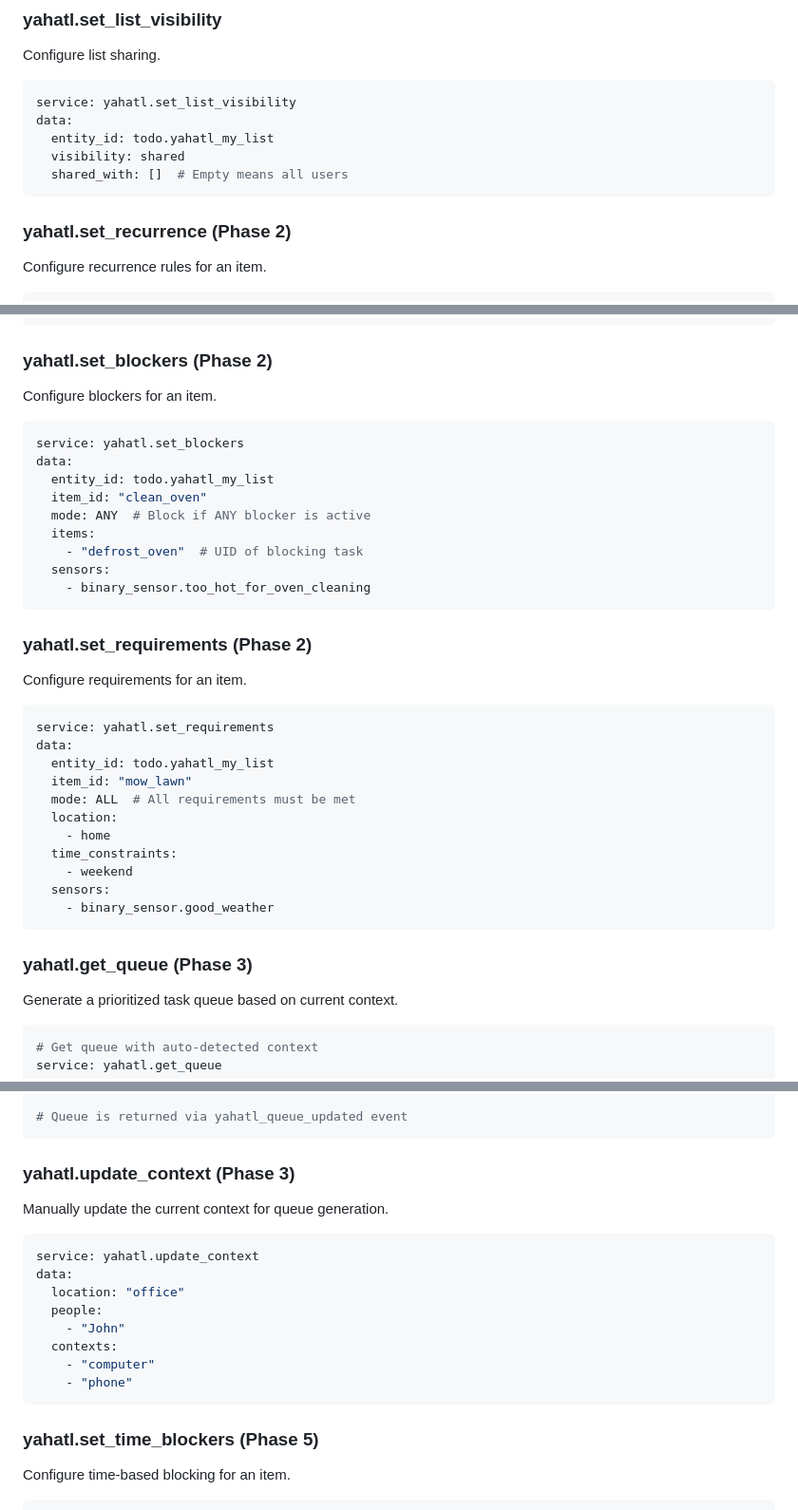
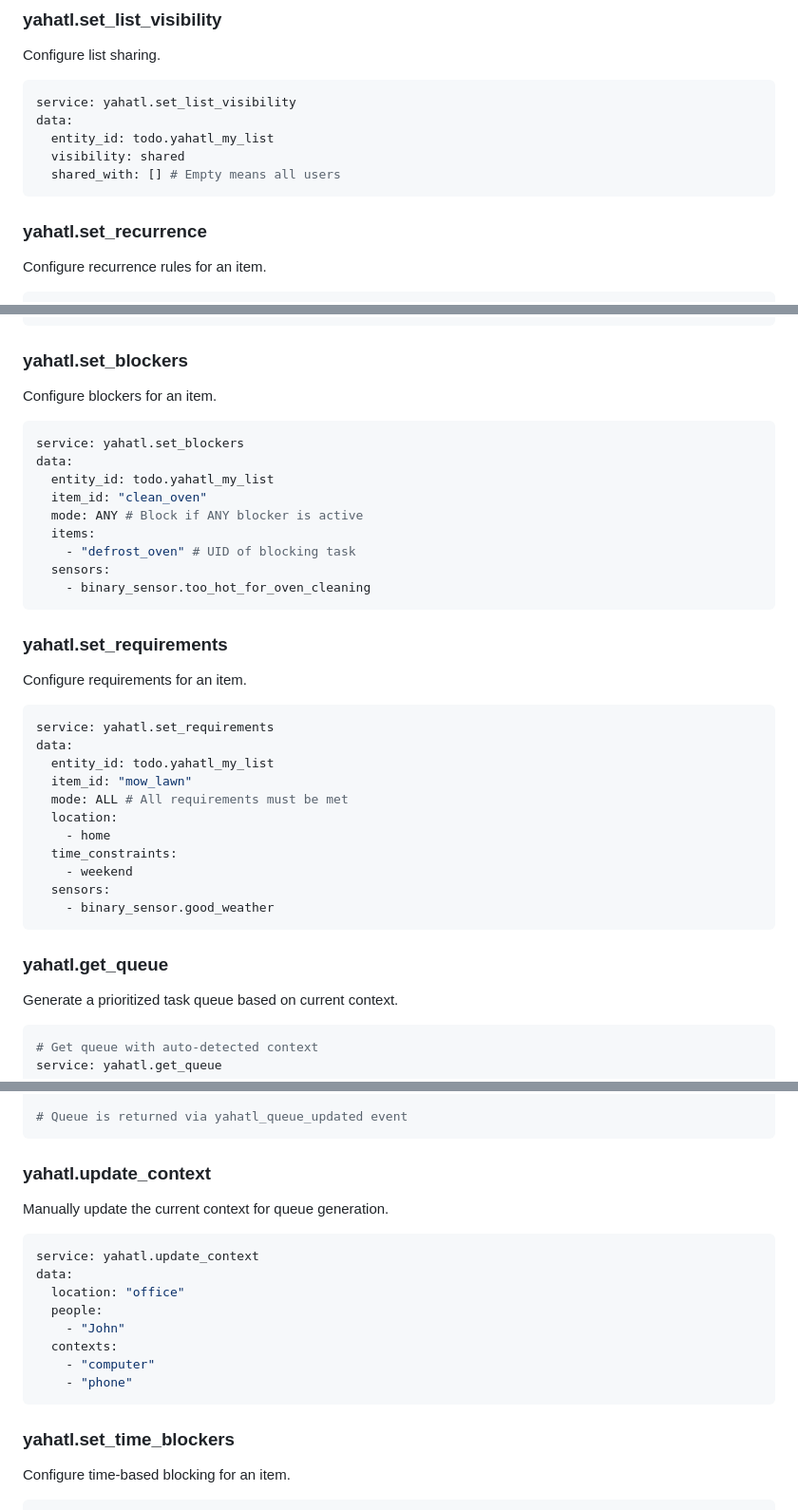
Before and after one commit to ryceg/yahatl, a Markdown page: README.md, 3 parts joined by grey strips. Shown at 95% size. GitHub-like rendering.

````diff
--- a/README.md
+++ b/README.md
@@ -174,10 +120,10 @@ service: yahatl.set_list_visibility
 data:
   entity_id: todo.yahatl_my_list
   visibility: shared
-  shared_with: []  # Empty means all users
+  shared_with: [] # Empty means all users
 ```
 
-### yahatl.set_recurrence (Phase 2)
+### yahatl.set_recurrence
 
 Configure recurrence rules for an item.
 
@@ -215,7 +161,7 @@ data:
       priority: high
 ```
 
-### yahatl.set_blockers (Phase 2)
+### yahatl.set_blockers
 
 Configure blockers for an item.
 
@@ -224,14 +170,14 @@ service: yahatl.set_blockers
 data:
   entity_id: todo.yahatl_my_list
   item_id: "clean_oven"
-  mode: ANY  # Block if ANY blocker is active
+  mode: ANY # Block if ANY blocker is active
   items:
-    - "defrost_oven"  # UID of blocking task
+    - "defrost_oven" # UID of blocking task
   sensors:
     - binary_sensor.too_hot_for_oven_cleaning
 ```
 
-### yahatl.set_requirements (Phase 2)
+### yahatl.set_requirements
 
 Configure requirements for an item.
 
@@ -240,7 +186,7 @@ service: yahatl.set_requirements
 data:
   entity_id: todo.yahatl_my_list
   item_id: "mow_lawn"
-  mode: ALL  # All requirements must be met
+  mode: ALL # All requirements must be met
   location:
     - home
   time_constraints:
@@ -249,7 +195,7 @@ data:
     - binary_sensor.good_weather
 ```
 
-### yahatl.get_queue (Phase 3)
+### yahatl.get_queue
 
 Generate a prioritized task queue based on current context.
 
@@ -271,7 +217,7 @@ data:
 # Queue is returned via yahatl_queue_updated event
 ```
 
-### yahatl.update_context (Phase 3)
+### yahatl.update_context
 
 Manually update the current context for queue generation.
 
@@ -286,7 +232,7 @@ data:
     - "phone"
 ```
 
-### yahatl.set_time_blockers (Phase 5)
+### yahatl.set_time_blockers
 
 Configure time-based blocking for an item.
 
````
Also changed, not shown: other parts of README.md (+2 -56 lines).
